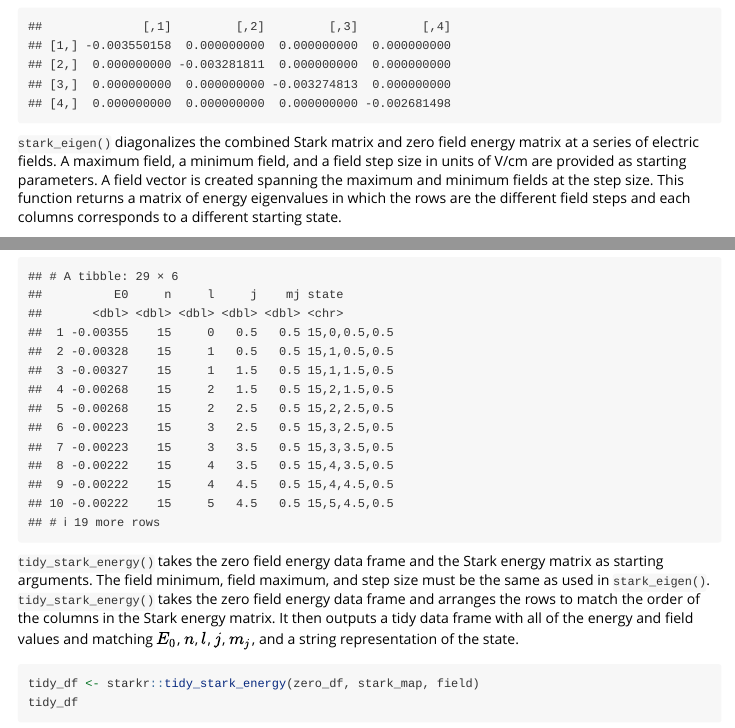
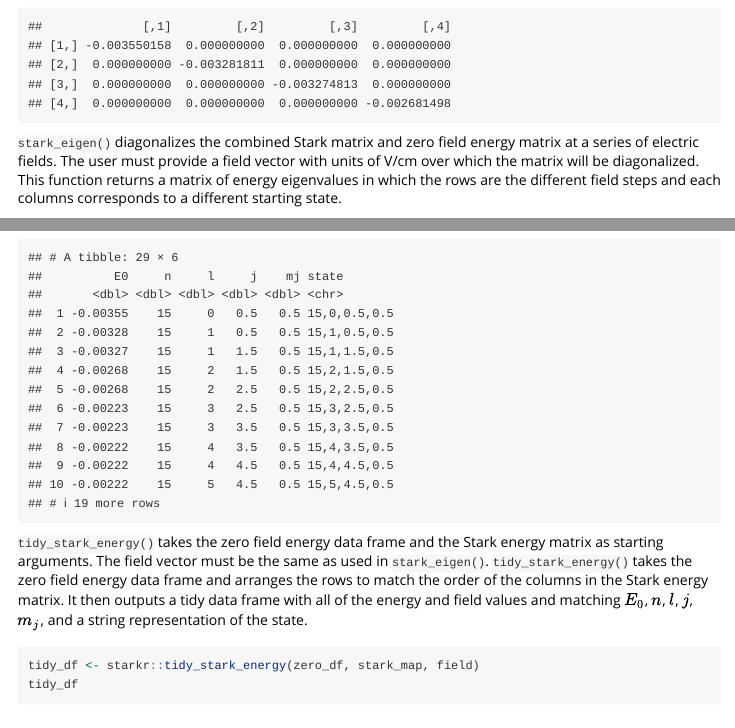
Before and after one commit to bgrich/starkr, an R Markdown document (vignettes/intro-to-starkr.Rmd): the page in a window 1100 px wide, from 3530 px down, and a second part further down, joined at a grey line. Rendered offline with R 4.5, knitr and Pandoc, with nearby package versions; some code elsewhere in the file could not run offline; long lines of code are wrapped; common packages that the code uses without loading them are loaded.

Commit message:
Update vignette text.

````diff
--- a/vignettes/intro-to-starkr.Rmd
+++ b/vignettes/intro-to-starkr.Rmd
@@ -175,10 +175,9 @@ zero_energy_mat[1:4, 1:4]
 ```
 
 `stark_eigen()` diagonalizes the combined Stark matrix and zero field energy
-matrix at a series of electric fields. A maximum field, a minimum field, and
-a field step size in units of V/cm are provided as starting parameters. A
-field vector is created spanning the maximum and minimum fields at the step
-size. This function returns a matrix of energy eigenvalues in which the rows
+matrix at a series of electric fields. The user must provide a field vector
+with units of V/cm over which the matrix will be diagonalized. This
+function returns a matrix of energy eigenvalues in which the rows
 are the different field steps and each columns corresponds to a different
 starting state.
 
@@ -206,8 +205,8 @@ zero_df
 ```
 
 `tidy_stark_energy()` takes the zero field energy data frame and the Stark
-energy matrix as starting arguments. The field minimum, field maximum, and
-step size must be the same as used in `stark_eigen()`. `tidy_stark_energy()`
+energy matrix as starting arguments. The field vector must be the same
+as used in `stark_eigen()`. `tidy_stark_energy()`
 takes the zero field energy data frame and arranges the rows to match the
 order of the columns in the Stark energy matrix. It then outputs a tidy data
 frame with all of the energy and field values and matching $E_{0}$, $n$, $l$,
````
